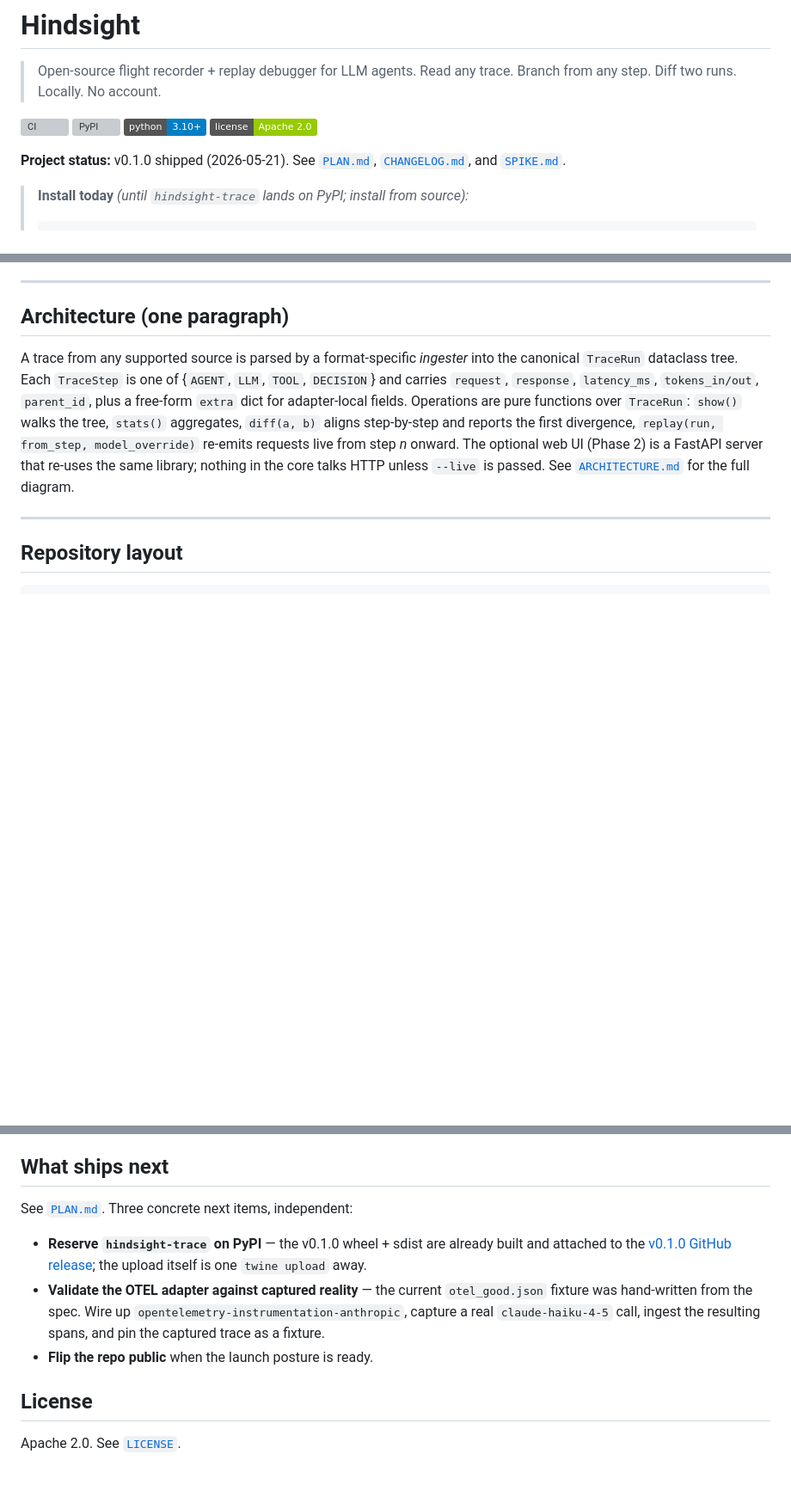
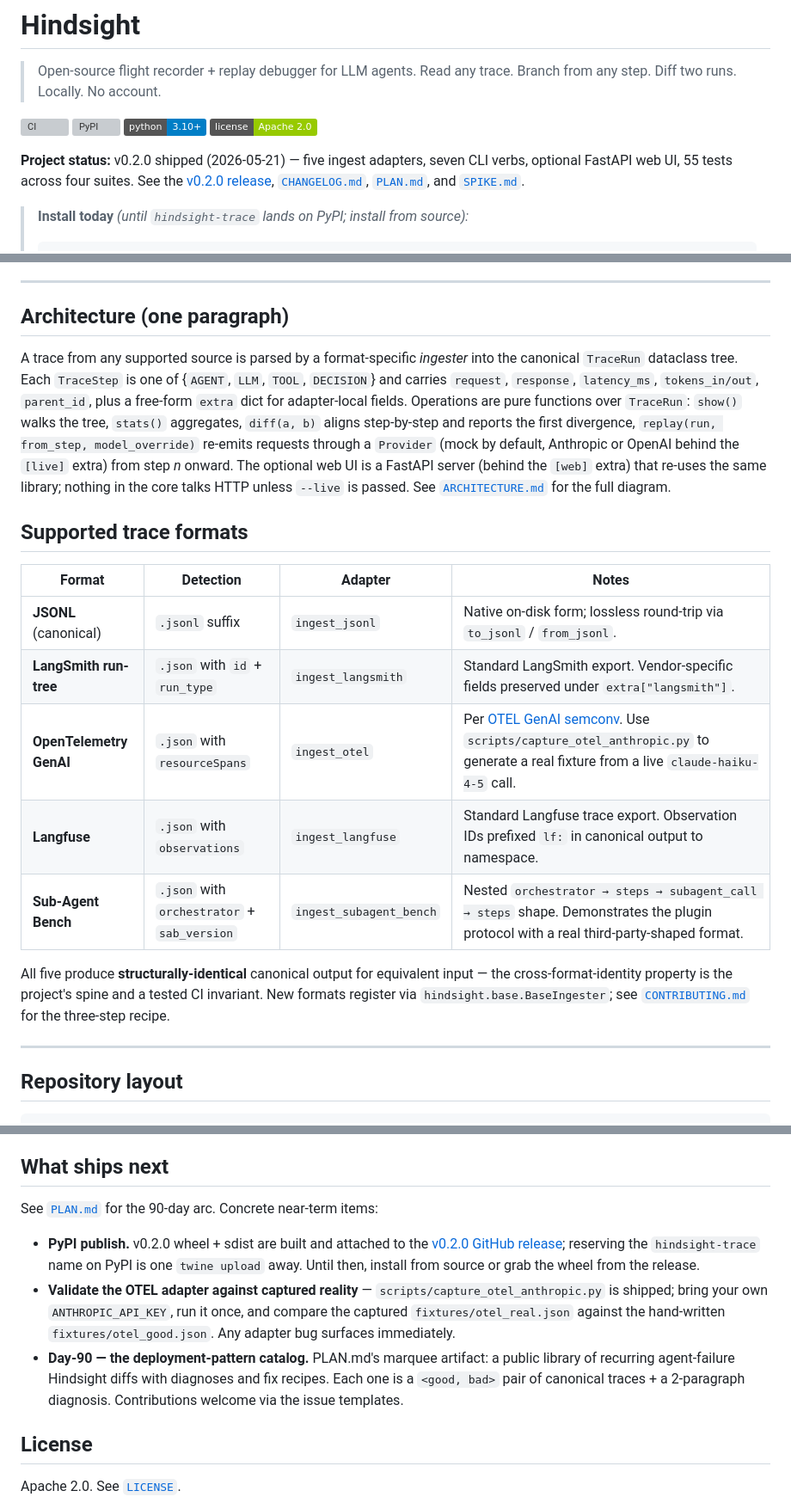
Before and after one commit to jwhit777/hindsight, a Markdown page: README.md, 3 parts joined by grey strips. Shown at 86% size. Rendered like a GitHub page; badges without logos; blank space fills up the shorter version; grey boxes are pictures that could not be loaded.

````diff
--- a/README.md
+++ b/README.md
@@ -5,7 +5,7 @@
 
 [![CI](https://github.com/jwhit777/hindsight/actions/workflows/ci.yml/badge.svg)](https://github.com/jwhit777/hindsight/actions/workflows/ci.yml) [![PyPI](https://img.shields.io/pypi/v/hindsight-trace.svg)](https://pypi.org/project/hindsight-trace/) [![Python](https://img.shields.io/badge/python-3.10+-blue)]() [![License](https://img.shields.io/badge/license-Apache_2.0-green)]()
 
-**Project status:** v0.1.0 shipped (2026-05-21). See [`PLAN.md`](./PLAN.md), [`CHANGELOG.md`](./CHANGELOG.md), and [`SPIKE.md`](./SPIKE.md).
+**Project status:** v0.2.0 shipped (2026-05-21) — five ingest adapters, seven CLI verbs, optional FastAPI web UI, 55 tests across four suites. See the [v0.2.0 release](https://github.com/jwhit777/hindsight/releases/tag/v0.2.0), [`CHANGELOG.md`](./CHANGELOG.md), [`PLAN.md`](./PLAN.md), and [`SPIKE.md`](./SPIKE.md).
 
 > **Install today** *(until `hindsight-trace` lands on PyPI; install from source):*
 > ```bash
@@ -78,7 +86,19 @@ Three independent curves converge here:
 
 ## Architecture (one paragraph)
 
-A trace from any supported source is parsed by a format-specific *ingester* into the canonical `TraceRun` dataclass tree. Each `TraceStep` is one of {`AGENT`, `LLM`, `TOOL`, `DECISION`} and carries `request`, `response`, `latency_ms`, `tokens_in/out`, `parent_id`, plus a free-form `extra` dict for adapter-local fields. Operations are pure functions over `TraceRun`: `show()` walks the tree, `stats()` aggregates, `diff(a, b)` aligns step-by-step and reports the first divergence, `replay(run, from_step, model_override)` re-emits requests live from step *n* onward. The optional web UI (Phase 2) is a FastAPI server that re-uses the same library; nothing in the core talks HTTP unless `--live` is passed. See [`ARCHITECTURE.md`](./ARCHITECTURE.md) for the full diagram.
+A trace from any supported source is parsed by a format-specific *ingester* into the canonical `TraceRun` dataclass tree. Each `TraceStep` is one of {`AGENT`, `LLM`, `TOOL`, `DECISION`} and carries `request`, `response`, `latency_ms`, `tokens_in/out`, `parent_id`, plus a free-form `extra` dict for adapter-local fields. Operations are pure functions over `TraceRun`: `show()` walks the tree, `stats()` aggregates, `diff(a, b)` aligns step-by-step and reports the first divergence, `replay(run, from_step, model_override)` re-emits requests through a `Provider` (mock by default, Anthropic or OpenAI behind the `[live]` extra) from step *n* onward. The optional web UI is a FastAPI server (behind the `[web]` extra) that re-uses the same library; nothing in the core talks HTTP unless `--live` is passed. See [`ARCHITECTURE.md`](./ARCHITECTURE.md) for the full diagram.
+
+## Supported trace formats
+
+| Format | Detection | Adapter | Notes |
+|---|---|---|---|
+| **JSONL** (canonical) | `.jsonl` suffix | `ingest_jsonl` | Native on-disk form; lossless round-trip via `to_jsonl` / `from_jsonl`. |
+| **LangSmith run-tree** | `.json` with `id` + `run_type` | `ingest_langsmith` | Standard LangSmith export. Vendor-specific fields preserved under `extra["langsmith"]`. |
+| **OpenTelemetry GenAI** | `.json` with `resourceSpans` | `ingest_otel` | Per [OTEL GenAI semconv](https://opentelemetry.io/docs/specs/semconv/gen-ai/). Use `scripts/capture_otel_anthropic.py` to generate a real fixture from a live `claude-haiku-4-5` call. |
+| **Langfuse** | `.json` with `observations` | `ingest_langfuse` | Standard Langfuse trace export. Observation IDs prefixed `lf:` in canonical output to namespace. |
+| **Sub-Agent Bench** | `.json` with `orchestrator` + `sab_version` | `ingest_subagent_bench` | Nested `orchestrator → steps → subagent_call → steps` shape. Demonstrates the plugin protocol with a real third-party-shaped format. |
+
+All five produce **structurally-identical** canonical output for equivalent input — the cross-format-identity property is the project's spine and a tested CI invariant. New formats register via `hindsight.base.BaseIngester`; see [`CONTRIBUTING.md`](./CONTRIBUTING.md) for the three-step recipe.
 
 ---
 
@@ -214,11 +301,11 @@ Zero JavaScript, zero build step.
 
 ## What ships next
 
-See [`PLAN.md`](./PLAN.md). Three concrete next items, independent:
+See [`PLAN.md`](./PLAN.md) for the 90-day arc. Concrete near-term items:
 
-- **Reserve `hindsight-trace` on PyPI** — the v0.1.0 wheel + sdist are already built and attached to the [v0.1.0 GitHub release](https://github.com/jwhit777/hindsight/releases/tag/v0.1.0); the upload itself is one `twine upload` away.
-- **Validate the OTEL adapter against captured reality** — the current `otel_good.json` fixture was hand-written from the spec. Wire up `opentelemetry-instrumentation-anthropic`, capture a real `claude-haiku-4-5` call, ingest the resulting spans, and pin the captured trace as a fixture.
-- **Flip the repo public** when the launch posture is ready.
+- **PyPI publish.** v0.2.0 wheel + sdist are built and attached to the [v0.2.0 GitHub release](https://github.com/jwhit777/hindsight/releases/tag/v0.2.0); reserving the `hindsight-trace` name on PyPI is one `twine upload` away. Until then, install from source or grab the wheel from the release.
+- **Validate the OTEL adapter against captured reality** — `scripts/capture_otel_anthropic.py` is shipped; bring your own `ANTHROPIC_API_KEY`, run it once, and compare the captured `fixtures/otel_real.json` against the hand-written `fixtures/otel_good.json`. Any adapter bug surfaces immediately.
+- **Day-90 — the deployment-pattern catalog.** PLAN.md's marquee artifact: a public library of recurring agent-failure Hindsight diffs with diagnoses and fix recipes. Each one is a `<good, bad>` pair of canonical traces + a 2-paragraph diagnosis. Contributions welcome via the issue templates.
 
 ## License
 
````
Also changed, not shown: other parts of README.md (+107 -32 lines).
